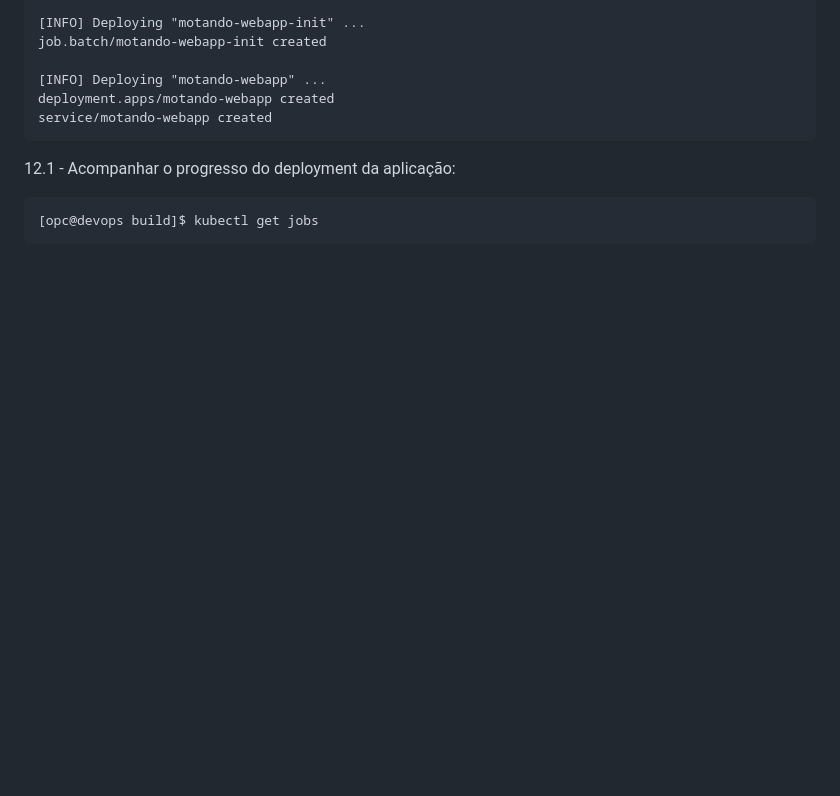
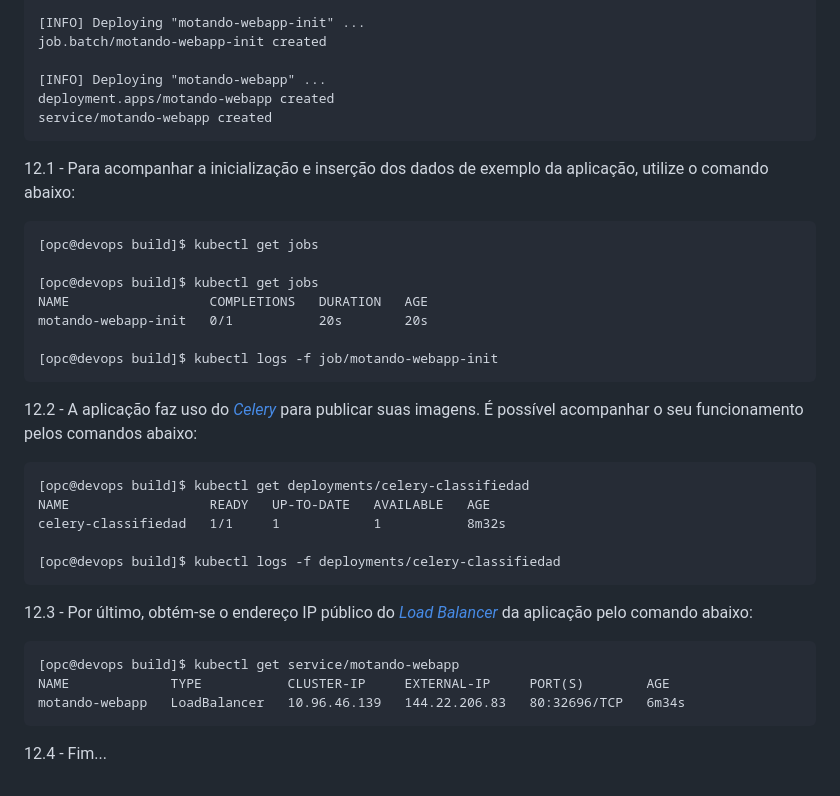
Before and after one commit to daniel-armbrust/oci-motando-proj, a Markdown page: README-pt_br.md, the part around the change. GitHub-like rendering; blank space fills up the shorter version.

Commit message:
Programmimg

````diff
--- a/README-pt_br.md
+++ b/README-pt_br.md
@@ -332,8 +332,34 @@ deployment.apps/motando-webapp created
 service/motando-webapp created
 ```
 
-12.1 - Acompanhar o progresso do deployment da aplicação:
+12.1 - Para acompanhar a inicialização e inserção dos dados de exemplo da aplicação, utilize o comando abaixo:
 
 ```
 [opc@devops build]$ kubectl get jobs
+
+[opc@devops build]$ kubectl get jobs
+NAME                  COMPLETIONS   DURATION   AGE
+motando-webapp-init   0/1           20s        20s
+
+[opc@devops build]$ kubectl logs -f job/motando-webapp-init
 ```
+
+12.2 - A aplicação faz uso do _[Celery](https://docs.celeryq.dev/en/stable/index.html)_ para publicar suas imagens. É possível acompanhar o seu funcionamento pelos comandos abaixo:
+
+```
+[opc@devops build]$ kubectl get deployments/celery-classifiedad
+NAME                  READY   UP-TO-DATE   AVAILABLE   AGE
+celery-classifiedad   1/1     1            1           8m32s
+
+[opc@devops build]$ kubectl logs -f deployments/celery-classifiedad
+```
+
+12.3 - Por último, obtém-se o endereço IP público do _[Load Balancer](https://docs.oracle.com/en-us/iaas/Content/ContEng/Tasks/contengcreatingloadbalancer.htm)_ da aplicação pelo comando abaixo:
+
+```
+[opc@devops build]$ kubectl get service/motando-webapp
+NAME             TYPE           CLUSTER-IP     EXTERNAL-IP     PORT(S)        AGE
+motando-webapp   LoadBalancer   10.96.46.139   144.22.206.83   80:32696/TCP   6m34s
+```
+
+12.4 - Fim...
````
